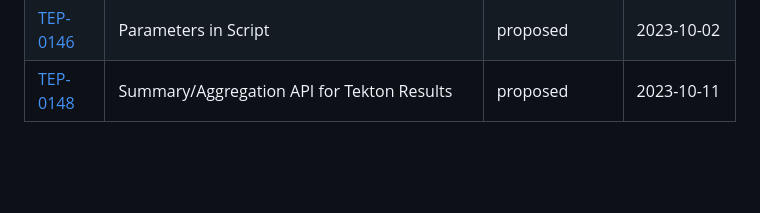
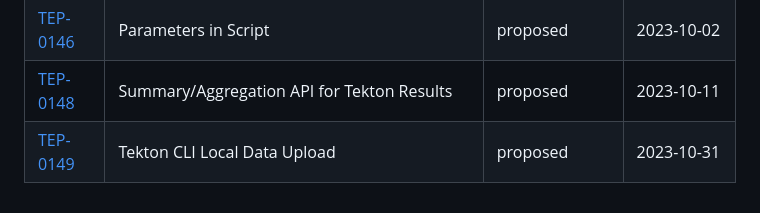
Before and after one commit to tektoncd/community, a Markdown page: teps/README.md, the part around the change. GitHub-like rendering; blank space fills up the shorter version.

Commit message:
feat: TEP-0149 Tekton CLI Local Data Upload

```diff
--- a/teps/README.md
+++ b/teps/README.md
@@ -137,3 +137,4 @@ This is the complete list of Tekton TEPs:
 |[TEP-0145](0145-cel-in-whenexpression.md) | CEL in WhenExpression | implemented | 2023-10-22 |
 |[TEP-0146](0146-parameters-in-script.md) | Parameters in Script | proposed | 2023-10-02 |
 |[TEP-0148](0148-summaryaggregation-api-for-tekton-results.md) | Summary/Aggregation API for Tekton Results | proposed | 2023-10-11 |
+|[TEP-0149](0149-tekton-cli-local-data-upload.md) | Tekton CLI Local Data Upload | proposed | 2023-10-31 |
```
Also changed, not shown: teps/0149-tekton-cli-local-data-upload.md (added, +225 -0 lines), teps/images/0149-tekton-cli-local-data-upload.png (added).
